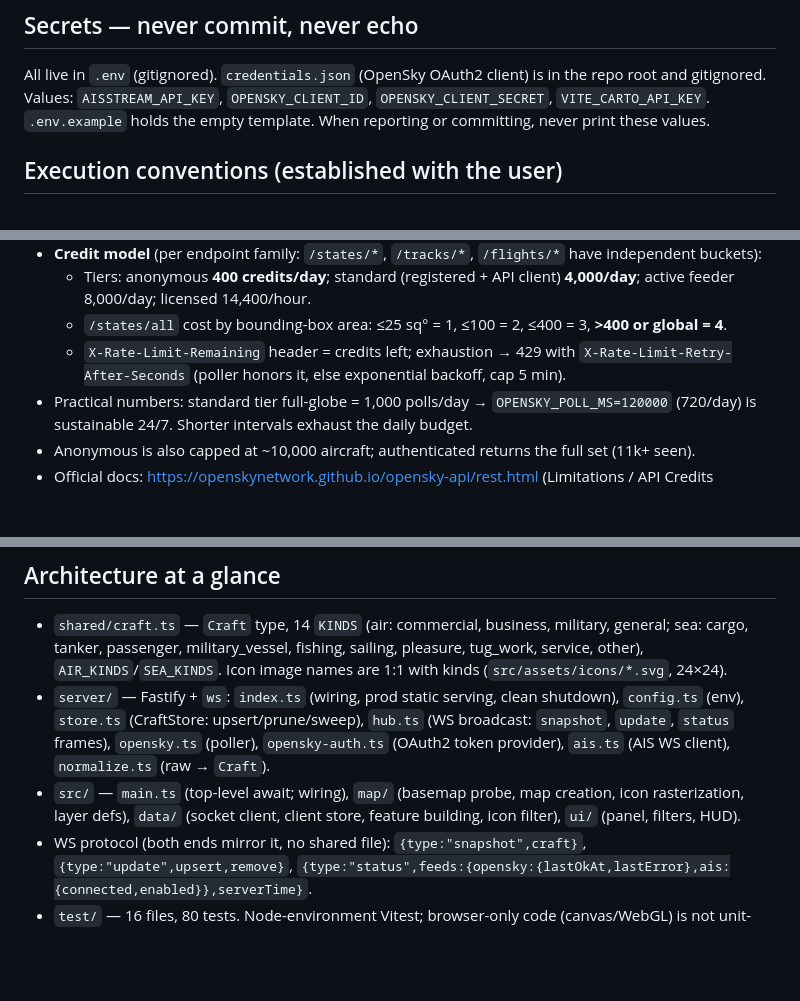
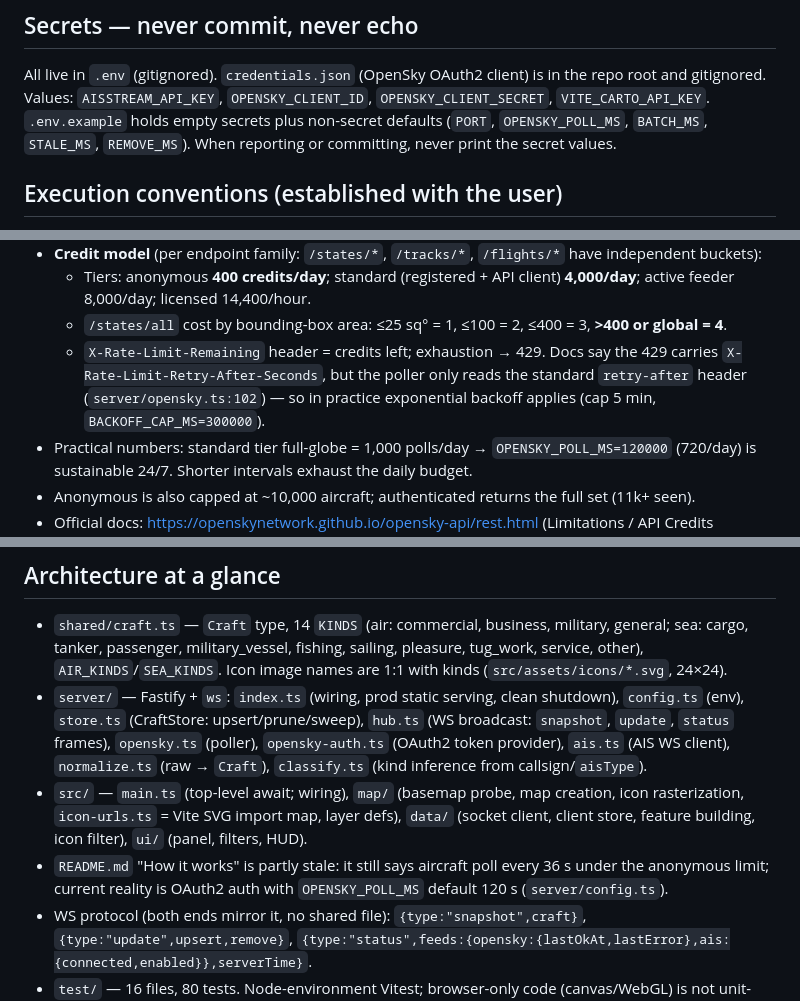
Before and after one commit to Zacheri/Transponder-Radar, a Markdown page: AGENTS.md, 3 parts joined by grey strips. Drawn GitHub-style; blank space fills up the shorter version.

Commit message:
docs: AGENTS.md — verification-pass corrections (429 retry-after reality, .env.example contents, '!' usage site, classify.ts + icon-urls.ts, stale README note)

```diff
--- a/AGENTS.md
+++ b/AGENTS.md
@@ -31,8 +31,9 @@ The gate is run after every change: `npm test` then `npm run typecheck` then
 All live in `.env` (gitignored). `credentials.json` (OpenSky OAuth2 client) is
 in the repo root and gitignored. Values: `AISSTREAM_API_KEY`,
 `OPENSKY_CLIENT_ID`, `OPENSKY_CLIENT_SECRET`, `VITE_CARTO_API_KEY`.
-`.env.example` holds the empty template. When reporting or committing, never
-print these values.
+`.env.example` holds empty secrets plus non-secret defaults (`PORT`,
+`OPENSKY_POLL_MS`, `BATCH_MS`, `STALE_MS`, `REMOVE_MS`). When reporting or
+committing, never print the secret values.
 
 ## Execution conventions (established with the user)
 
@@ -61,9 +62,11 @@ print these values.
     **4,000/day**; active feeder 8,000/day; licensed 14,400/hour.
   - `/states/all` cost by bounding-box area: ≤25 sq° = 1, ≤100 = 2, ≤400 = 3,
     **>400 or global = 4**.
-  - `X-Rate-Limit-Remaining` header = credits left; exhaustion → 429 with
-    `X-Rate-Limit-Retry-After-Seconds` (poller honors it, else exponential
-    backoff, cap 5 min).
+  - `X-Rate-Limit-Remaining` header = credits left; exhaustion → 429. Docs
+    say the 429 carries `X-Rate-Limit-Retry-After-Seconds`, but the poller
+    only reads the standard `retry-after` header (`server/opensky.ts:102`) —
+    so in practice exponential backoff applies (cap 5 min,
+    `BACKOFF_CAP_MS=300000`).
 - Practical numbers: standard tier full-globe = 1,000 polls/day →
   `OPENSKY_POLL_MS=120000` (720/day) is sustainable 24/7. Shorter intervals
   exhaust the daily budget.
@@ -124,10 +127,15 @@ print these values.
   shutdown), `config.ts` (env), `store.ts` (CraftStore: upsert/prune/sweep),
   `hub.ts` (WS broadcast: `snapshot`, `update`, `status` frames),
   `opensky.ts` (poller), `opensky-auth.ts` (OAuth2 token provider), `ais.ts`
-  (AIS WS client), `normalize.ts` (raw → `Craft`).
+  (AIS WS client), `normalize.ts` (raw → `Craft`), `classify.ts` (kind
+  inference from callsign/`aisType`).
 - `src/` — `main.ts` (top-level await; wiring), `map/` (basemap probe, map
-  creation, icon rasterization, layer defs), `data/` (socket client, client
-  store, feature building, icon filter), `ui/` (panel, filters, HUD).
+  creation, icon rasterization, `icon-urls.ts` = Vite SVG import map, layer
+  defs), `data/` (socket client, client store, feature building, icon filter),
+  `ui/` (panel, filters, HUD).
+- `README.md` "How it works" is partly stale: it still says aircraft poll
+  every 36 s under the anonymous limit; current reality is OAuth2 auth with
+  `OPENSKY_POLL_MS` default 120 s (`server/config.ts`).
 - WS protocol (both ends mirror it, no shared file):
   `{type:"snapshot",craft}`, `{type:"update",upsert,remove}`,
   `{type:"status",feeds:{opensky:{lastOkAt,lastError},ais:{connected,enabled}},serverTime}`.
```
Also changed, not shown: other parts of AGENTS.md (+1 -1 lines).
